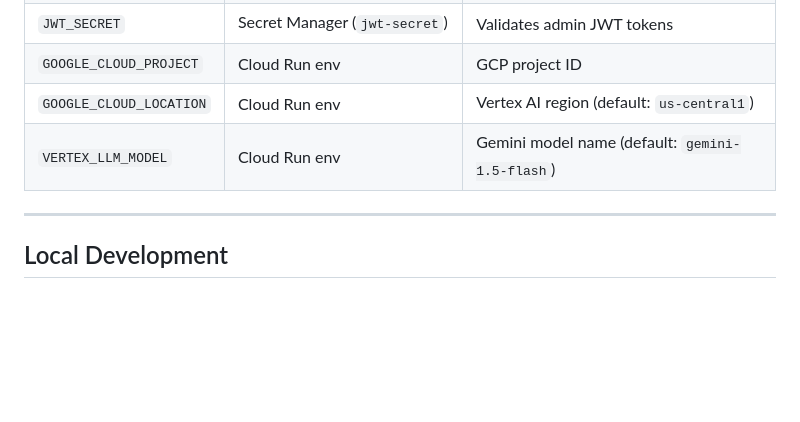
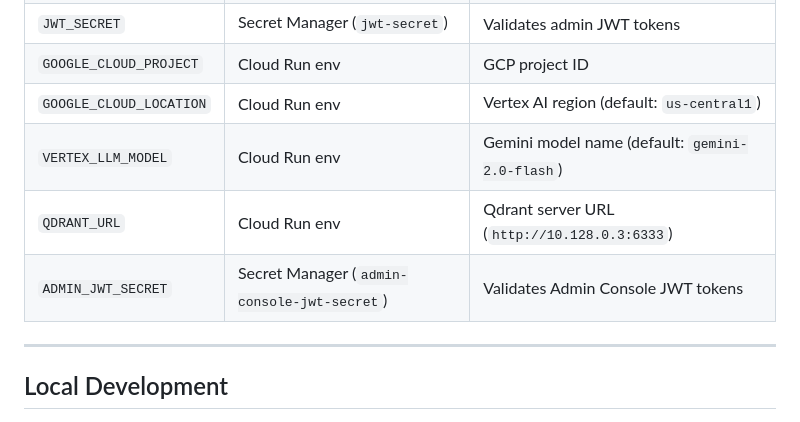
Before and after one commit to Contexta152/answerer_v0.1, a Markdown page: README.md, the part around one of its changes. GitHub-like rendering; blank space fills up the shorter version.

```diff
--- a/README.md
+++ b/README.md
@@ -101,7 +118,9 @@ Qdrant currently runs **embedded** (local file path inside the container). This
 | `JWT_SECRET` | Secret Manager (`jwt-secret`) | Validates admin JWT tokens |
 | `GOOGLE_CLOUD_PROJECT` | Cloud Run env | GCP project ID |
 | `GOOGLE_CLOUD_LOCATION` | Cloud Run env | Vertex AI region (default: `us-central1`) |
-| `VERTEX_LLM_MODEL` | Cloud Run env | Gemini model name (default: `gemini-1.5-flash`) |
+| `VERTEX_LLM_MODEL` | Cloud Run env | Gemini model name (default: `gemini-2.0-flash`) |
+| `QDRANT_URL` | Cloud Run env | Qdrant server URL (`http://10.128.0.3:6333`) |
+| `ADMIN_JWT_SECRET` | Secret Manager (`admin-console-jwt-secret`) | Validates Admin Console JWT tokens |
 
 ---
 
```
Also changed, not shown: other parts of README.md (+21 -4 lines), ARCHITECTURE.md (+16 -12 lines).
